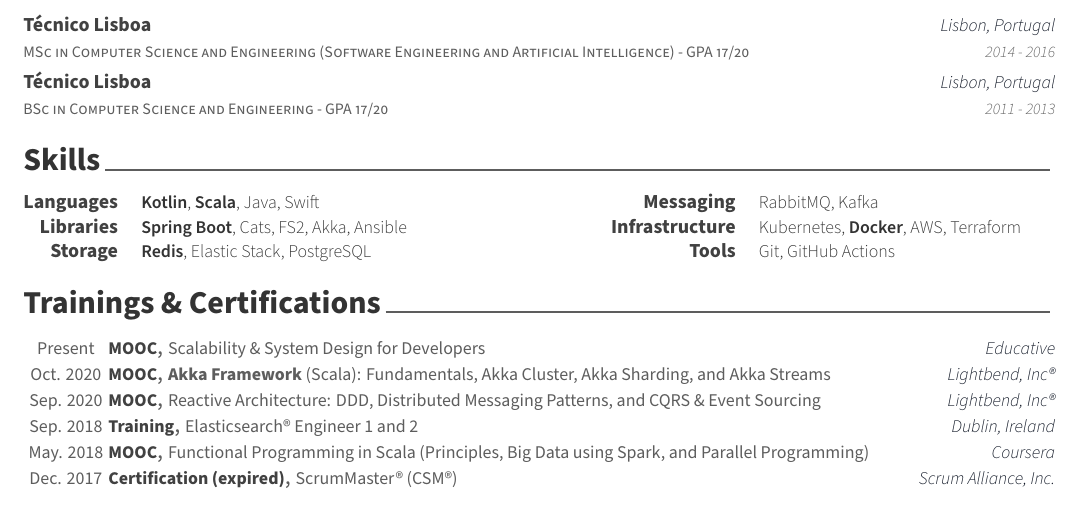
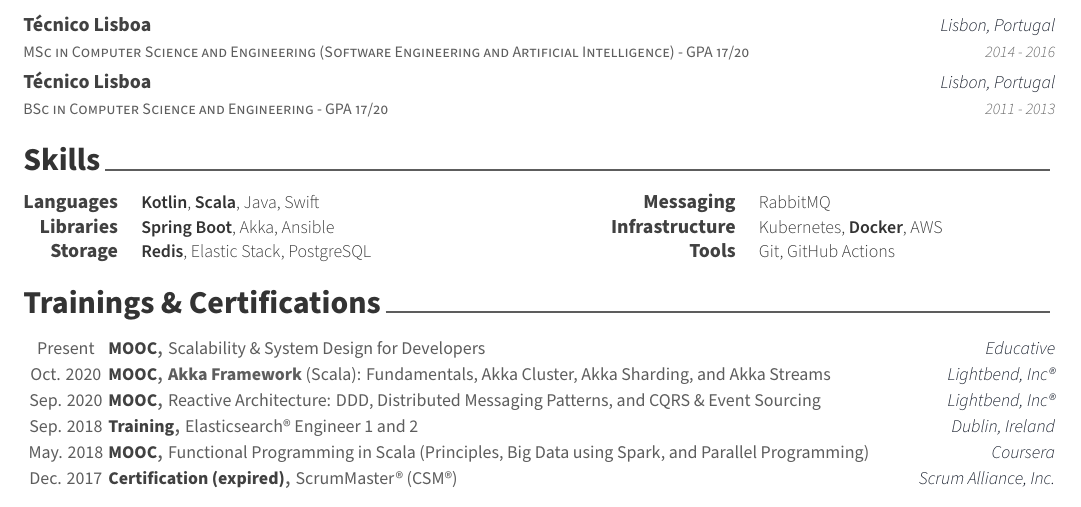
Before and after one commit to bphenriques/curriculum-vitae-bphenriques, a LaTeX CV (cv.tex, which reads content/skills.tex): part of the page, cut so that both start at the same text. Compiled offline with XeLaTeX; a missing font is replaced by an installed copy or a similar font.

Commit message:
Update skills.tex

```diff
--- a/content/skills.tex
+++ b/content/skills.tex
@@ -4,15 +4,16 @@
 \begin{minipage}[t]{\dimexpr(\linewidth/2) - 3em}%
     \begin{cvskills}
         \cvskill{Languages}{\textbf{Kotlin}, \textbf{Scala}, Java, Swift}
-        \cvskill{Libraries}{\textbf{Spring Boot}, Cats, FS2, Akka, Ansible}
+        \cvskill{Libraries}{\textbf{Spring Boot}, Akka, Ansible}
         \cvskill{Storage}{\textbf{Redis}, Elastic Stack, PostgreSQL}
     \end{cvskills}%
 \end{minipage}%
 \hfill
 \begin{minipage}[t]{\dimexpr(\linewidth/2) - 3em}%
     \begin{cvskills}
-        \cvskill{Messaging}{RabbitMQ, Kafka}
-        \cvskill{Infrastructure}{Kubernetes, \textbf{Docker}, AWS, Terraform}
+        \cvskill{Messaging}{RabbitMQ}
+        \cvskill{Infrastructure}{Kubernetes, \textbf{Docker}, AWS}
         \cvskill{Tools}{Git, GitHub Actions}
     \end{cvskills}%
 \end{minipage}%
+% Soon: Cats, FS2, Kafka, Terraform, BigQuery
```
